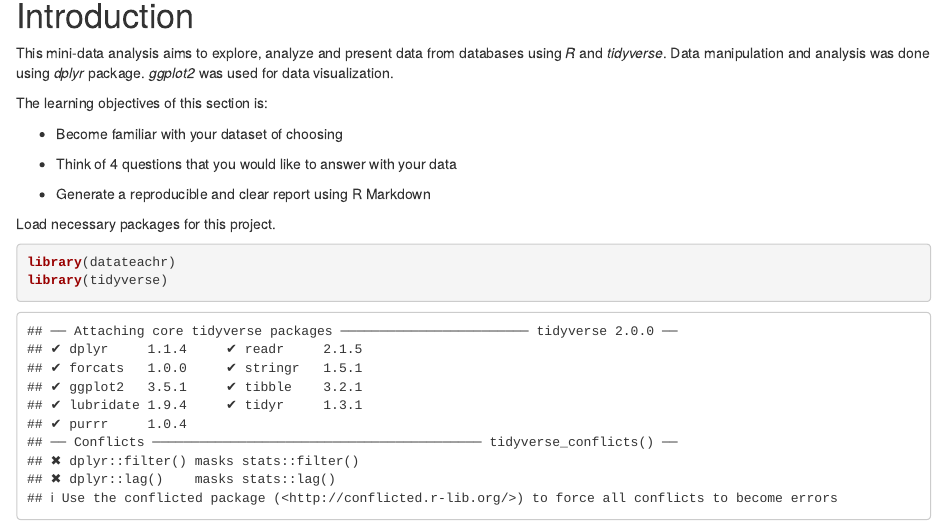
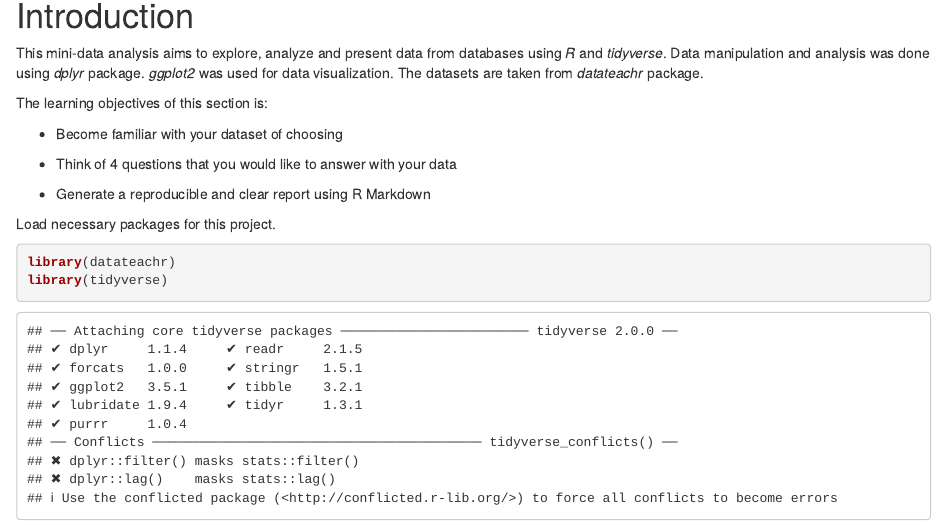
Before and after one commit to stat545ubc-2021/Mini-Data-Analysis-1, an R Markdown document (mini-project-1.Rmd): the page in a window 1100 px wide, from 90 px down. Rendered offline with R 4.5, knitr and Pandoc, with nearby package versions; some code elsewhere in the file could not run offline.

Commit message:
Change introduction

```diff
--- a/mini-project-1.Rmd
+++ b/mini-project-1.Rmd
@@ -5,7 +5,7 @@ output: html_document
 
 # Introduction
 
-This mini-data analysis aims to explore, analyze and present data from databases using *R* and *tidyverse*. Data manipulation and analysis was done using *dplyr* package. *ggplot2* was used for data visualization.
+This mini-data analysis aims to explore, analyze and present data from databases using *R* and *tidyverse*. Data manipulation and analysis was done using *dplyr* package. *ggplot2* was used for data visualization. The datasets are taken from *datateachr* package.
 
 The learning objectives of this section is:
 
```
